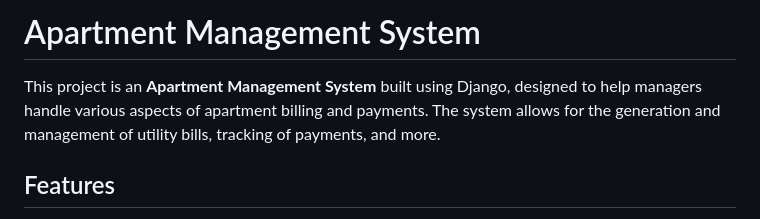
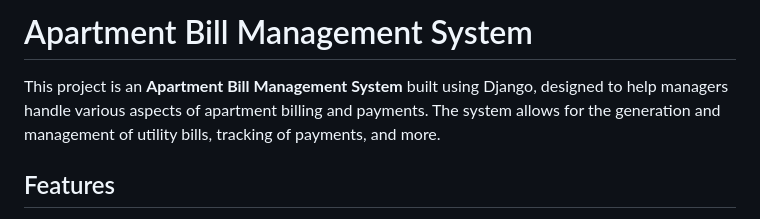
Before and after one commit to dinocom33/BuildingBillsManagement, a Markdown page: README.md, the part around the change. Drawn GitHub-style.

```diff
--- a/README.md
+++ b/README.md
@@ -1,6 +1,6 @@
-# Apartment Management System
+# Apartment Bill Management System
 
-This project is an **Apartment Management System** built using Django, designed to help managers handle various aspects of apartment billing and payments. The system allows for the generation and management of utility bills, tracking of payments, and more.
+This project is an **Apartment Bill Management System** built using Django, designed to help managers handle various aspects of apartment billing and payments. The system allows for the generation and management of utility bills, tracking of payments, and more.
 
 ## Features
 
```
